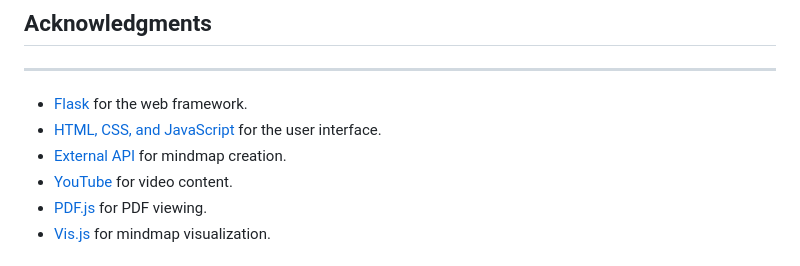
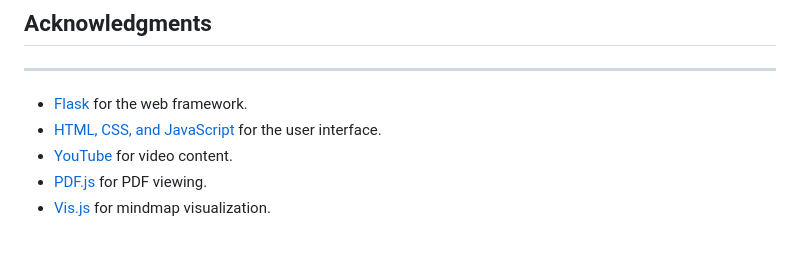
Before and after one commit to AspiringPianist/Anubhav.ai, a Markdown page: README.md, the part around the change. Drawn GitHub-style.

```diff
--- a/README.md
+++ b/README.md
@@ -76,7 +76,6 @@ This project is licensed under the MIT License. See [LICENSE](LICENSE) for detai
 
 * [Flask](https://flask.palletsprojects.com/en/2.0.x/) for the web framework.
 * [HTML, CSS, and JavaScript](https://www.w3.org/) for the user interface.
-* [External API](https://example.com/api) for mindmap creation.
 * [YouTube](https://www.youtube.com/) for video content.
 * [PDF.js](https://mozilla.github.io/pdf.js/) for PDF viewing.
 * [Vis.js](https://visjs.org/) for mindmap visualization.
```
